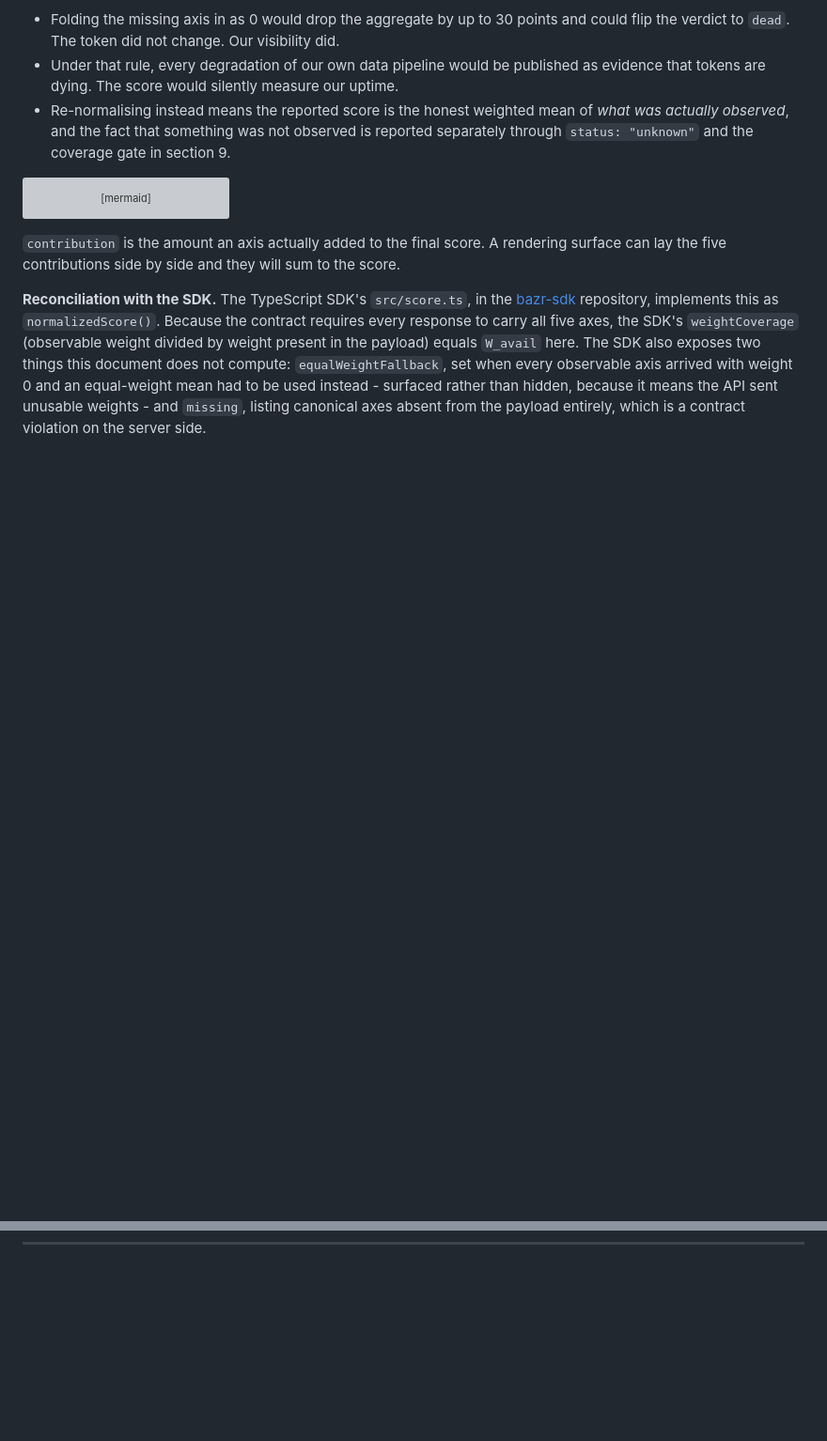
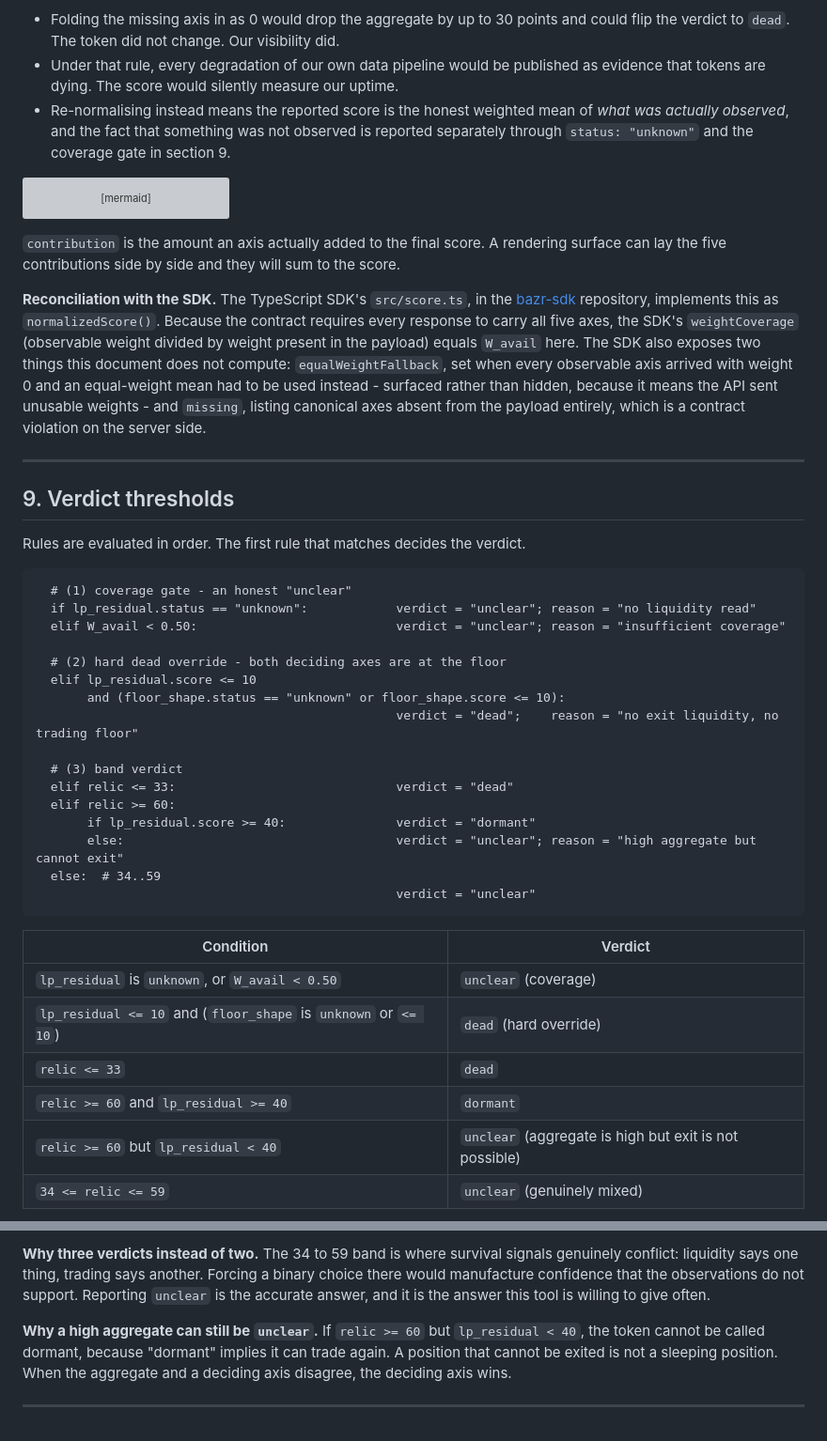
Before and after one commit to BazrMarket/bazr, a Markdown page: docs/relic-spec.md, 2 parts joined by grey strips. Shown at 94% size. GitHub-like rendering; blank space fills up the shorter version; grey boxes are pictures that could not be loaded.

Commit message:
write the verdict thresholds section of relic-spec

````diff
--- a/docs/relic-spec.md
+++ b/docs/relic-spec.md
@@ -469,3 +469,36 @@ hidden, because it means the API sent unusable weights - and `missing`, listing
 axes absent from the payload entirely, which is a contract violation on the server side.
 
 ---
+
+## 9. Verdict thresholds
+
+Rules are evaluated in order. The first rule that matches decides the verdict.
+
+```text
+  # (1) coverage gate - an honest "unclear"
+  if lp_residual.status == "unknown":            verdict = "unclear"; reason = "no liquidity read"
+  elif W_avail < 0.50:                           verdict = "unclear"; reason = "insufficient coverage"
+
+  # (2) hard dead override - both deciding axes are at the floor
+  elif lp_residual.score <= 10
+       and (floor_shape.status == "unknown" or floor_shape.score <= 10):
+                                                 verdict = "dead";    reason = "no exit liquidity, no trading floor"
+
+  # (3) band verdict
+  elif relic <= 33:                              verdict = "dead"
+  elif relic >= 60:
+       if lp_residual.score >= 40:               verdict = "dormant"
+       else:                                     verdict = "unclear"; reason = "high aggregate but cannot exit"
+  else:  # 34..59
+                                                 verdict = "unclear"
+```
+
+| Condition | Verdict |
+| --- | --- |
+| `lp_residual` is `unknown`, or `W_avail < 0.50` | `unclear` (coverage) |
+| `lp_residual <= 10` and (`floor_shape` is `unknown` or `<= 10`) | `dead` (hard override) |
+| `relic <= 33` | `dead` |
+| `relic >= 60` and `lp_residual >= 40` | `dormant` |
+| `relic >= 60` but `lp_residual < 40` | `unclear` (aggregate is high but exit is not possible) |
+| `34 <= relic <= 59` | `unclear` (genuinely mixed) |
+
@@ -471,0 +521,11 @@ axes absent from the payload entirely, which is a contract violation on the serv
+**Why three verdicts instead of two.** The 34 to 59 band is where survival signals
+genuinely conflict: liquidity says one thing, trading says another. Forcing a binary
+choice there would manufacture confidence that the observations do not support. Reporting
+`unclear` is the accurate answer, and it is the answer this tool is willing to give often.
+
+**Why a high aggregate can still be `unclear`.** If `relic >= 60` but `lp_residual < 40`,
+the token cannot be called dormant, because "dormant" implies it can trade again. A
+position that cannot be exited is not a sleeping position. When the aggregate and a
+deciding axis disagree, the deciding axis wins.
+
+---
````
Also changed, not shown: other parts of docs/relic-spec.md (+16 -0 lines).
